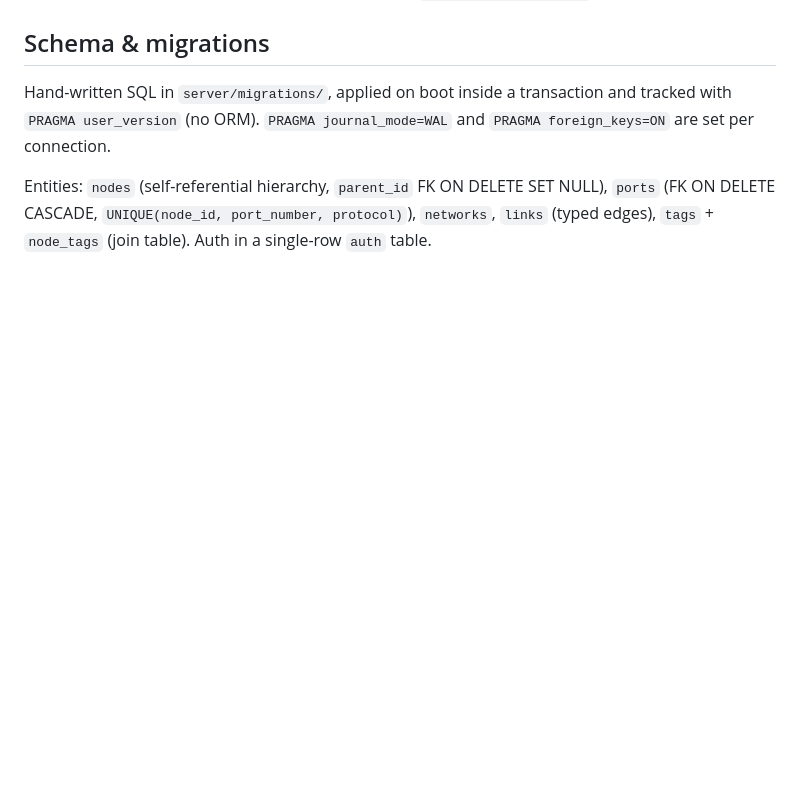
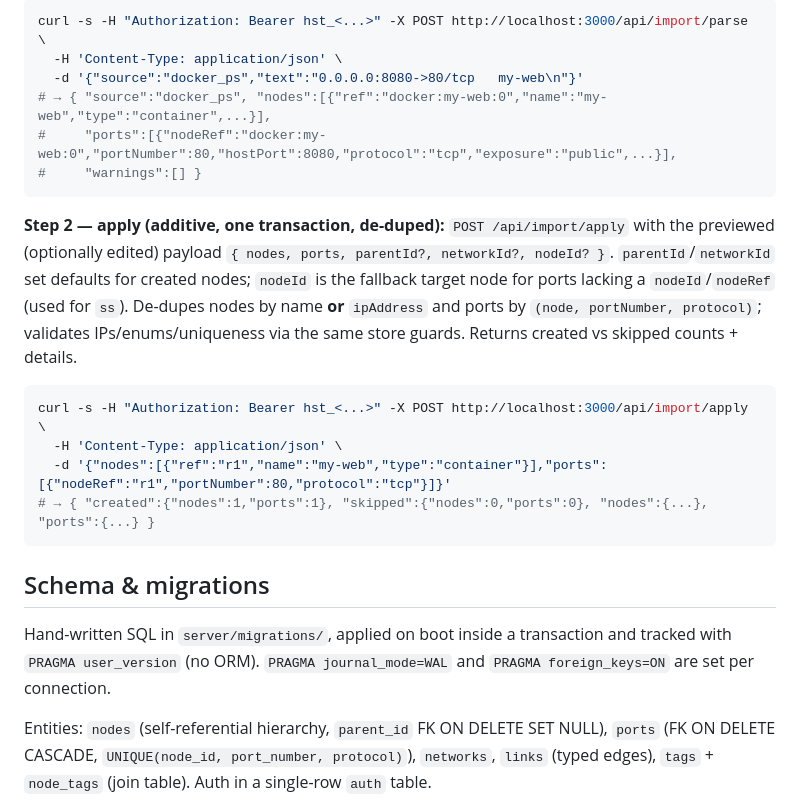
Before and after one commit to kalfian/portico, a Markdown page: README.md, the part around one of its changes. Drawn GitHub-style; blank space fills up the shorter version.

````diff
--- a/README.md
+++ b/README.md
@@ -115,3 +164,26 @@ JSON is camelCase; the DB is snake_case (mapped in `server/lib/mappers.js`).
+```bash
+curl -s -H "Authorization: Bearer hst_<...>" -X POST http://localhost:3000/api/import/parse \
+  -H 'Content-Type: application/json' \
+  -d '{"source":"docker_ps","text":"0.0.0.0:8080->80/tcp   my-web\n"}'
+# → { "source":"docker_ps", "nodes":[{"ref":"docker:my-web:0","name":"my-web","type":"container",...}],
+#     "ports":[{"nodeRef":"docker:my-web:0","portNumber":80,"hostPort":8080,"protocol":"tcp","exposure":"public",...}],
+#     "warnings":[] }
+```
+
+**Step 2 — apply (additive, one transaction, de-duped):** `POST /api/import/apply`
+with the previewed (optionally edited) payload
+`{ nodes, ports, parentId?, networkId?, nodeId? }`. `parentId`/`networkId` set
+defaults for created nodes; `nodeId` is the fallback target node for ports lacking
+a `nodeId`/`nodeRef` (used for `ss`). De-dupes nodes by name **or** `ipAddress`
+and ports by `(node, portNumber, protocol)`; validates IPs/enums/uniqueness via
+the same store guards. Returns created vs skipped counts + details.
+
+```bash
+curl -s -H "Authorization: Bearer hst_<...>" -X POST http://localhost:3000/api/import/apply \
+  -H 'Content-Type: application/json' \
+  -d '{"nodes":[{"ref":"r1","name":"my-web","type":"container"}],"ports":[{"nodeRef":"r1","portNumber":80,"protocol":"tcp"}]}'
+# → { "created":{"nodes":1,"ports":1}, "skipped":{"nodes":0,"ports":0}, "nodes":{...}, "ports":{...} }
+```
 
 ## Schema & migrations
 
````
Also changed, not shown: other parts of README.md (+49 -0 lines).
